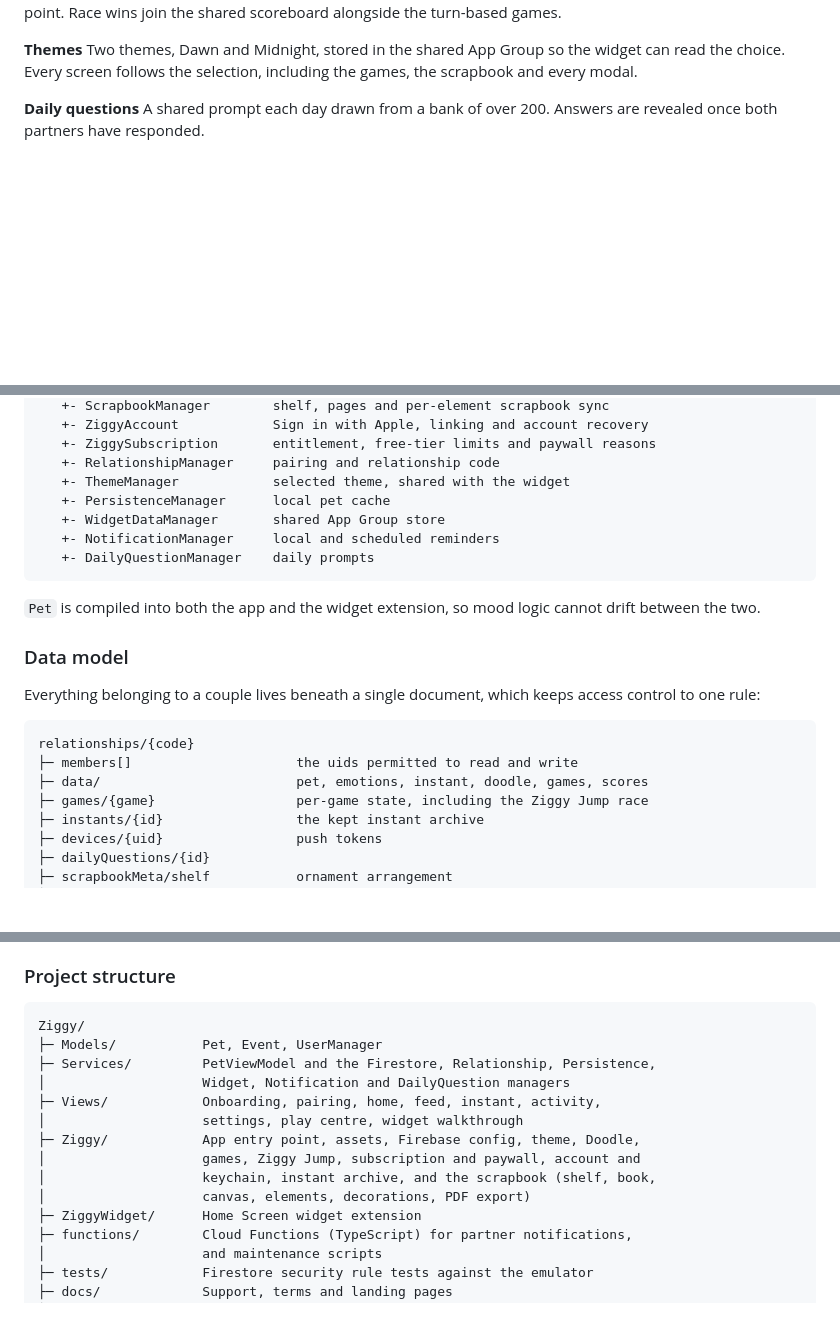
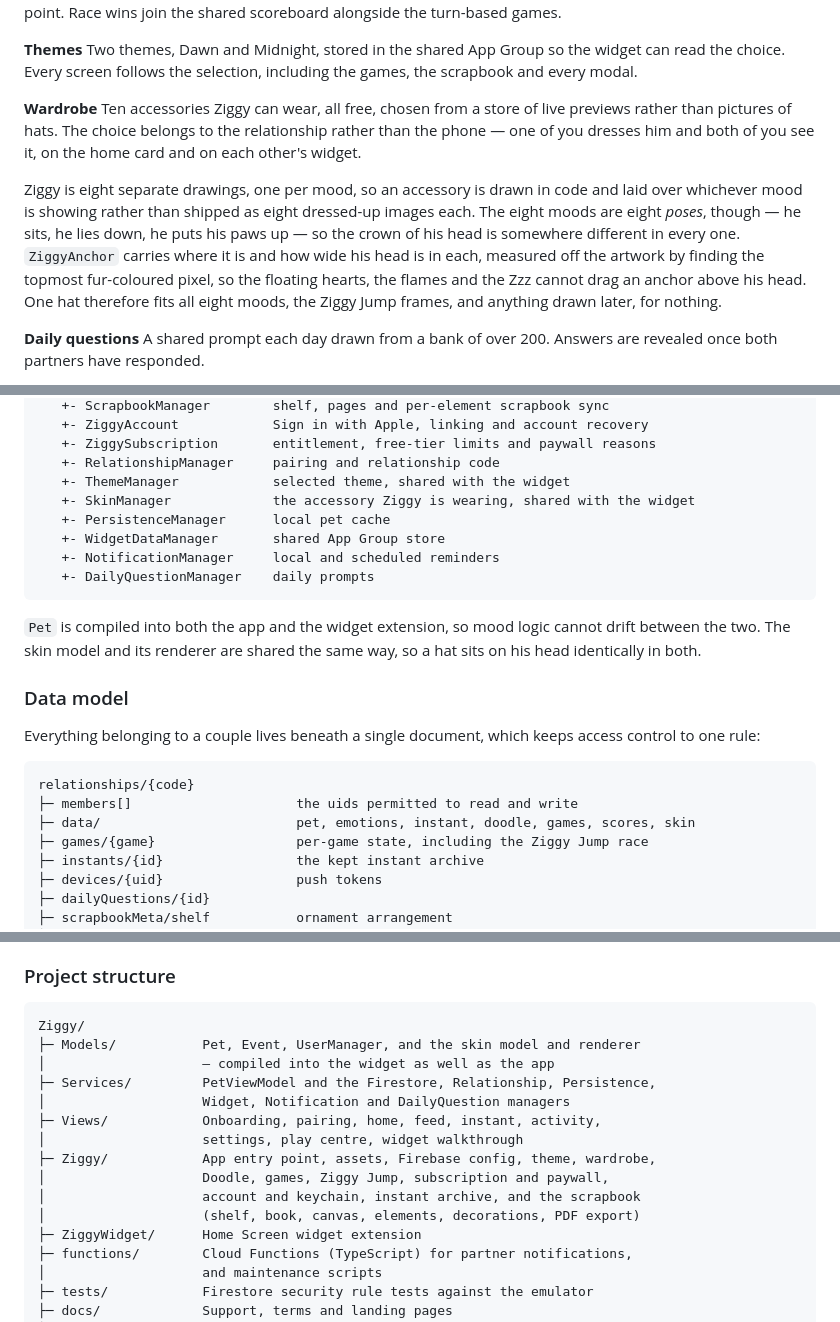
Before and after one commit to ManraiSingh/swiftui-companion-app, a Markdown page: README.md, 3 parts joined by grey strips. GitHub-like rendering; blank space fills up the shorter version.

Commit message:
Document the wardrobe in the README

````diff
--- a/README.md
+++ b/README.md
@@ -43,6 +43,11 @@ An endless runner with two modes. Solo keeps a personal best on the device; Race
 
 **Themes**
 Two themes, Dawn and Midnight, stored in the shared App Group so the widget can read the choice. Every screen follows the selection, including the games, the scrapbook and every modal.
+
+**Wardrobe**
+Ten accessories Ziggy can wear, all free, chosen from a store of live previews rather than pictures of hats. The choice belongs to the relationship rather than the phone — one of you dresses him and both of you see it, on the home card and on each other's widget.
+
+Ziggy is eight separate drawings, one per mood, so an accessory is drawn in code and laid over whichever mood is showing rather than shipped as eight dressed-up images each. The eight moods are eight *poses*, though — he sits, he lies down, he puts his paws up — so the crown of his head is somewhere different in every one. `ZiggyAnchor` carries where it is and how wide his head is in each, measured off the artwork by finding the topmost fur-coloured pixel, so the floating hearts, the flames and the Zzz cannot drag an anchor above his head. One hat therefore fits all eight moods, the Ziggy Jump frames, and anything drawn later, for nothing.
 
 **Daily questions**
 A shared prompt each day drawn from a bank of over 200. Answers are revealed once both partners have responded.
@@ -99,13 +104,14 @@ PetViewModel
    +- ZiggySubscription       entitlement, free-tier limits and paywall reasons
    +- RelationshipManager     pairing and relationship code
    +- ThemeManager            selected theme, shared with the widget
+   +- SkinManager             the accessory Ziggy is wearing, shared with the widget
    +- PersistenceManager      local pet cache
    +- WidgetDataManager       shared App Group store
    +- NotificationManager     local and scheduled reminders
    +- DailyQuestionManager    daily prompts
 ```
 
-`Pet` is compiled into both the app and the widget extension, so mood logic cannot drift between the two.
+`Pet` is compiled into both the app and the widget extension, so mood logic cannot drift between the two. The skin model and its renderer are shared the same way, so a hat sits on his head identically in both.
 
 ### Data model
 
@@ -114,7 +120,7 @@ Everything belonging to a couple lives beneath a single document, which keeps ac
 ```
 relationships/{code}
 ├─ members[]                     the uids permitted to read and write
-├─ data/                         pet, emotions, instant, doodle, games, scores
+├─ data/                         pet, emotions, instant, doodle, games, scores, skin
 ├─ games/{game}                  per-game state, including the Ziggy Jump race
 ├─ instants/{id}                 the kept instant archive
 ├─ devices/{uid}                 push tokens
@@ -131,15 +137,16 @@ Scrapbook elements are stored one document per element rather than one per page.
 
 ```
 Ziggy/
-├─ Models/           Pet, Event, UserManager
+├─ Models/           Pet, Event, UserManager, and the skin model and renderer
+│                    — compiled into the widget as well as the app
 ├─ Services/         PetViewModel and the Firestore, Relationship, Persistence,
 │                    Widget, Notification and DailyQuestion managers
 ├─ Views/            Onboarding, pairing, home, feed, instant, activity,
 │                    settings, play centre, widget walkthrough
-├─ Ziggy/            App entry point, assets, Firebase config, theme, Doodle,
-│                    games, Ziggy Jump, subscription and paywall, account and
-│                    keychain, instant archive, and the scrapbook (shelf, book,
-│                    canvas, elements, decorations, PDF export)
+├─ Ziggy/            App entry point, assets, Firebase config, theme, wardrobe,
+│                    Doodle, games, Ziggy Jump, subscription and paywall,
+│                    account and keychain, instant archive, and the scrapbook
+│                    (shelf, book, canvas, elements, decorations, PDF export)
 ├─ ZiggyWidget/      Home Screen widget extension
 ├─ functions/        Cloud Functions (TypeScript) for partner notifications,
 │                    and maintenance scripts
````
Also changed, not shown: other parts of README.md (+1 -0 lines).
